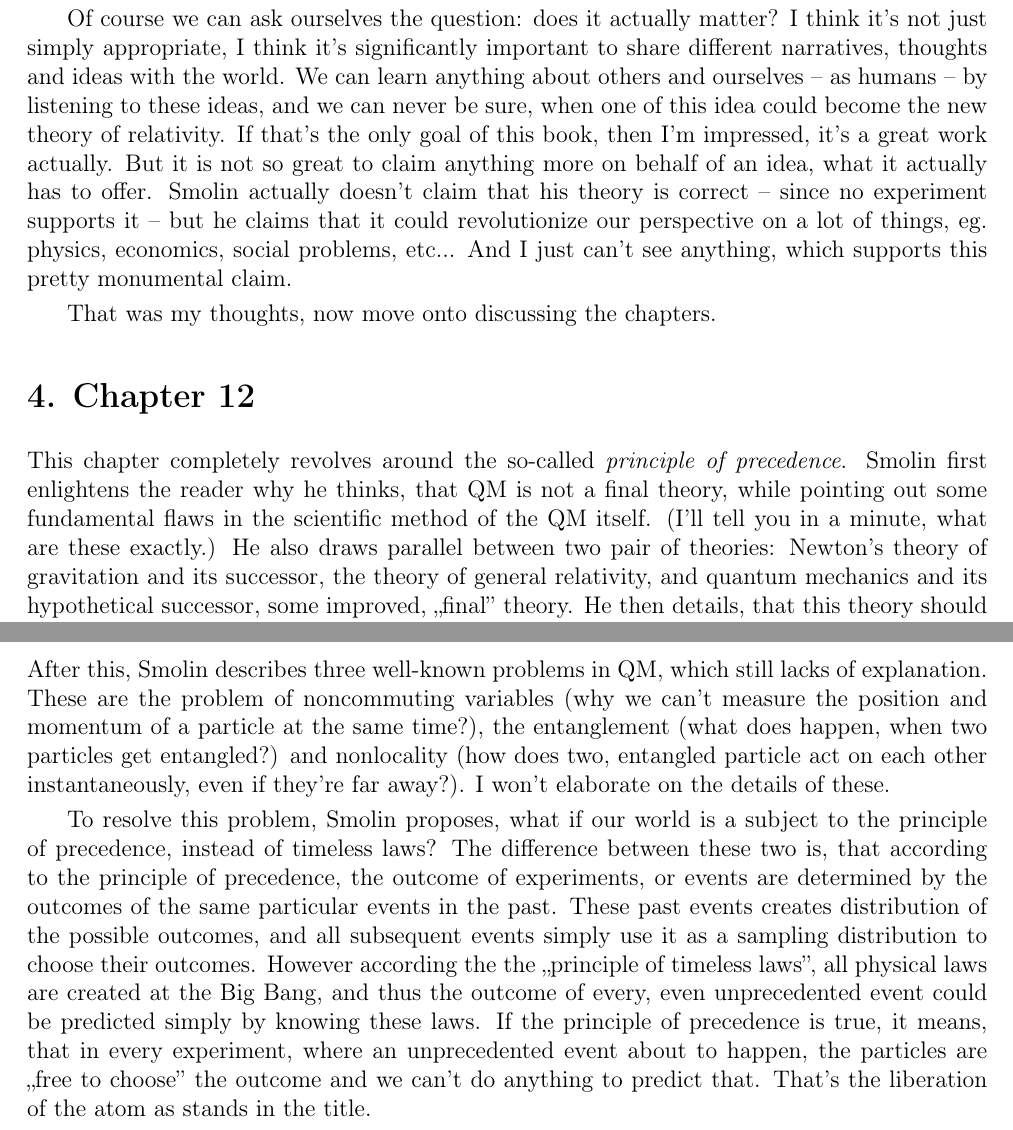
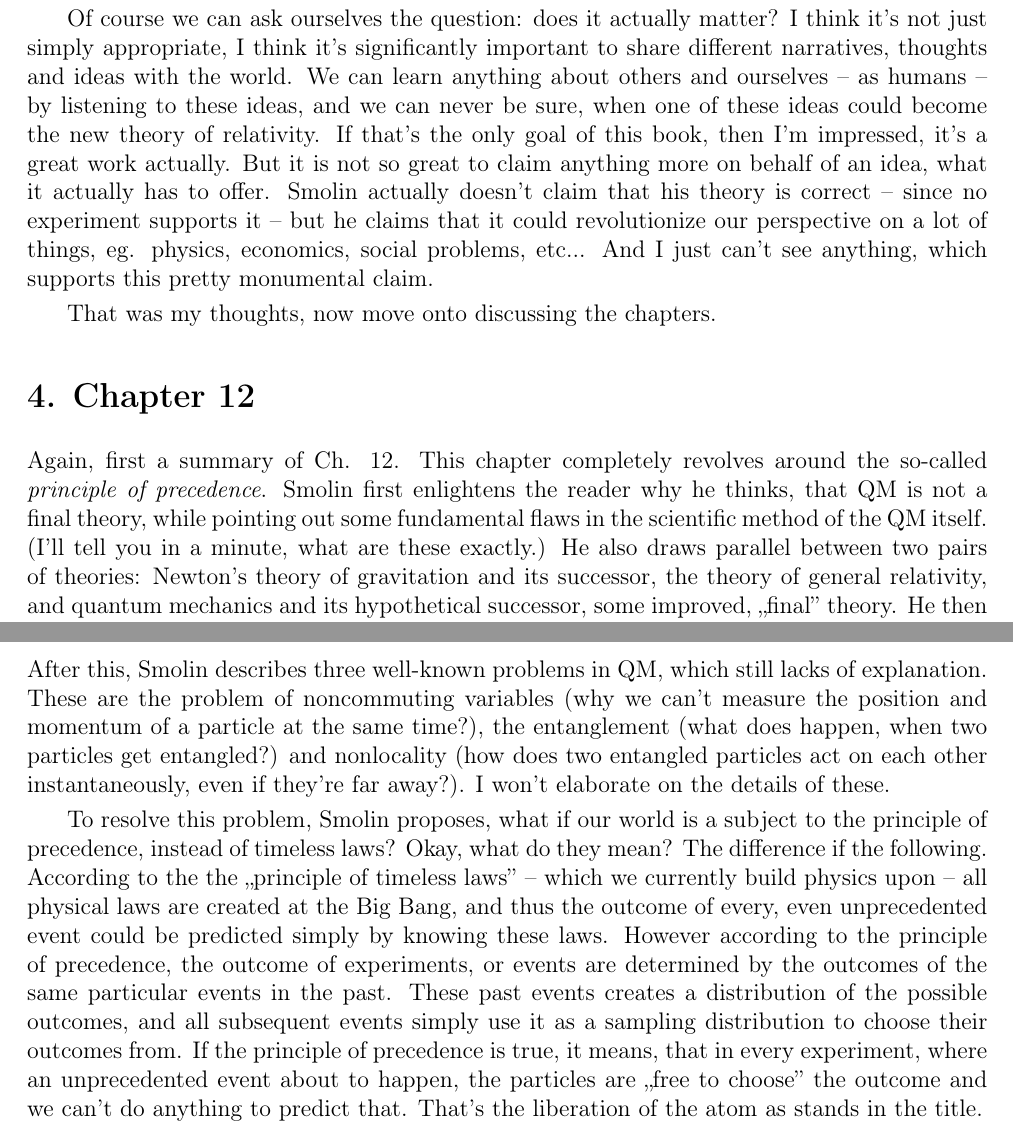
Before and after one commit to masterdesky/ELTE_Presentation_Slides, a LaTeX document (Fundamental/text/main.tex, which reads Fundamental/text/text_src/script.tex): two parts of pages 2 and 3 of 4, joined at a grey line, cut so that both start at the same text. Compiled offline with pdfLaTeX.

Commit message:
small updates

```diff
--- a/Fundamental/text/text_src/script.tex
+++ b/Fundamental/text/text_src/script.tex
@@ -9,20 +9,20 @@ In Chapter 12 he discusses QM. He argues, that it isn't the correct theory and i
 
 \section{My own insights}
 I must confess, I love these kind of books and writings, where the author tries to answer fundamental questions by analysing the bigger picture and the small details simultaneously. Another popular contemporary author, Yuval N. Harari writes in seemingly the same manner, as Smolin does -- or at least this book was reminiscent of his style. But I had the same problem with both authors, which strongly influenced me and also influences me currently in the manner of my discussion about Smolin's work during this presentation. (That's the only reason why I'm mentioning these thoughts.) I have a strong feeling, that first of all, both of these authors try to convey/broadcast a narrative to the audience. But while they're doing so, they also try to give the appearance of having a powerful argument supporting their conveyed narrative. Doing this by actually cherry picking small details from pretty obscure and unclear topics, declaring, that \q{this unknown something} implies the rightness of their idea. I'm literally no one to criticize anyhow the scientific work of Lee Smolin a researcher of loop quantum-gravity, but this kind of discussion tasted unpleasantly \q{pseudoscience-y} to me. That's why both Smolin and Harari fails to convince me about, that their ideas are outstanding in any way. \par
-Of course we can ask ourselves the question: does it actually matter? I think it's not just simply appropriate, I think it's significantly important to share different narratives, thoughts and ideas with the world. We can learn anything about others and ourselves -- as humans -- by listening to these ideas, and we can never be sure, when one of this idea could become the new theory of relativity. If that's the only goal of this book, then I'm impressed, it's a great work actually. But it is not so great to claim anything more on behalf of an idea, what it actually has to offer. Smolin actually doesn't claim that his theory is correct -- since no experiment supports it -- but he claims that it could revolutionize our perspective on a lot of things, eg. physics, economics, social problems, etc... And I just can't see anything, which supports this pretty monumental claim. \par
+Of course we can ask ourselves the question: does it actually matter? I think it's not just simply appropriate, I think it's significantly important to share different narratives, thoughts and ideas with the world. We can learn anything about others and ourselves -- as humans -- by listening to these ideas, and we can never be sure, when one of these ideas could become the new theory of relativity. If that's the only goal of this book, then I'm impressed, it's a great work actually. But it is not so great to claim anything more on behalf of an idea, what it actually has to offer. Smolin actually doesn't claim that his theory is correct -- since no experiment supports it -- but he claims that it could revolutionize our perspective on a lot of things, eg. physics, economics, social problems, etc... And I just can't see anything, which supports this pretty monumental claim. \par
 That was my thoughts, now move onto discussing the chapters.
 
 
 \section{Chapter 12}
-This chapter completely revolves around the so-called \textit{principle of precedence}. Smolin first enlightens the reader why he thinks, that QM is not a final theory, while pointing out some fundamental flaws in the scientific method of the QM itself. (I'll tell you in a minute, what are these exactly.) He also draws parallel between two pair of theories: Newton's theory of gravitation and its successor, the theory of general relativity, and quantum mechanics and its hypothetical successor, some improved, \q{final} theory. He then details, that this theory should use the principle of precedence, which in a philosophical sense, incorporates his \q{time is real} theory. \par
+Again, first a summary of Ch. 12. This chapter completely revolves around the so-called \textit{principle of precedence}. Smolin first enlightens the reader why he thinks, that QM is not a final theory, while pointing out some fundamental flaws in the scientific method of the QM itself. (I'll tell you in a minute, what are these exactly.) He also draws parallel between two pairs of theories: Newton's theory of gravitation and its successor, the theory of general relativity, and quantum mechanics and its hypothetical successor, some improved, \q{final} theory. He then details, that this theory should use the principle of precedence, which in a philosophical sense, incorporates his \q{time is real} theory. \par
 So, what problems Smolin found in QM? He enumerates exactly three of them:
 \begin{enumerate}
 	\item Its failure to give a physical picture of our world. (That's true, QM is mostly abstract math with a lot of uninterpretable notions or incomprehensible explanations.)
 	\item Its failure to predict the exact outcome of experiments. (That's also true, QM gives us only probabilities about the things which could happen.)
 	\item Its failure to incorporate the measuring instruments, observers, etc. into the theory. (If our goal is to create a cosmological/final model, that's of course a serious problem. It's supposed to describe everything.)
 \end{enumerate}
-After this, Smolin describes three well-known problems in QM, which still lacks of explanation. These are the problem of noncommuting variables (why we can't measure the position and momentum of a particle at the same time?), the entanglement (what does happen, when two particles get entangled?) and nonlocality (how does two, entangled particle act on each other instantaneously, even if they're far away?). I won't elaborate on the details of these. \par
-To resolve this problem, Smolin proposes, what if our world is a subject to the principle of precedence, instead of timeless laws? The difference between these two is, that according to the principle of precedence, the outcome of experiments, or events are determined by the outcomes of the same particular events in the past. These past events creates distribution of the possible outcomes, and all subsequent events simply use it as a sampling distribution to choose their outcomes. However according the the \q{principle of timeless laws}, all physical laws are created at the Big Bang, and thus the outcome of every, even unprecedented event could be predicted simply by knowing these laws. If the principle of precedence is true, it means, that in every experiment, where an unprecedented event about to happen, the particles are \q{free to choose} the outcome and we can't do anything to predict that. That's the liberation of the atom as stands in the title. \par
+After this, Smolin describes three well-known problems in QM, which still lacks of explanation. These are the problem of noncommuting variables (why we can't measure the position and momentum of a particle at the same time?), the entanglement (what does happen, when two particles get entangled?) and nonlocality (how does two entangled particles act on each other instantaneously, even if they're far away?). I won't elaborate on the details of these. \par
+To resolve this problem, Smolin proposes, what if our world is a subject to the principle of precedence, instead of timeless laws? Okay, what do they mean? The difference if the following. According to the the \q{principle of timeless laws} -- which we currently build physics upon -- all physical laws are created at the Big Bang, and thus the outcome of every, even unprecedented event could be predicted simply by knowing these laws. However according to the principle of precedence, the outcome of experiments, or events are determined by the outcomes of the same particular events in the past. These past events creates a distribution of the possible outcomes, and all subsequent events simply use it as a sampling distribution to choose their outcomes from. If the principle of precedence is true, it means, that in every experiment, where an unprecedented event about to happen, the particles are \q{free to choose} the outcome and we can't do anything to predict that. That's the liberation of the atom as stands in the title. \par
 Using the work of some mathematicians and researcher, like John Conway and Simon Kochen, Lucien Hardy, Lluís Masanes and Markus Müller he postulates another quantity, the \q{freedom of particles}. He writes the following: \q{The more things you need to measure about a system before you can make the best possible predictions, the more freedom it has.} According to Smolin, QM also follows the \textit{principle of maximal freedom}. A particle tries to maximize its freedom (which Smolin defines as the number of informations, which is needed to predict anything about its future). He concludes the chapter by the statement, that this picture does not satisfy the principle of sufficient reason -- which he will elaborate on the next chapter -- but this concept is still -- as he says -- \q{capable of inspiring new ideas and driving a robust research program}.
 
 \section{Chapter 13}
```
Also changed, not shown: Fundamental/text/main.pdf, 2 other files.
